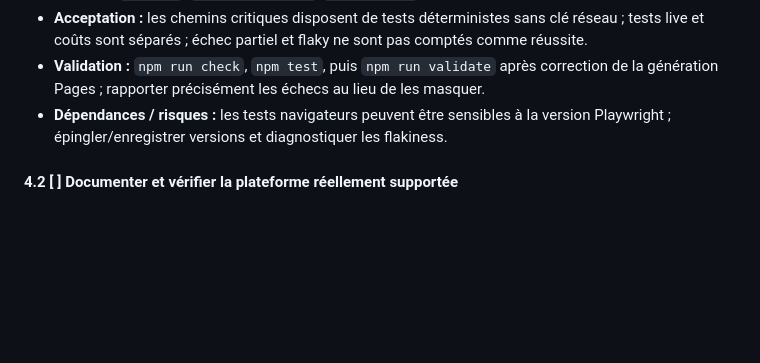
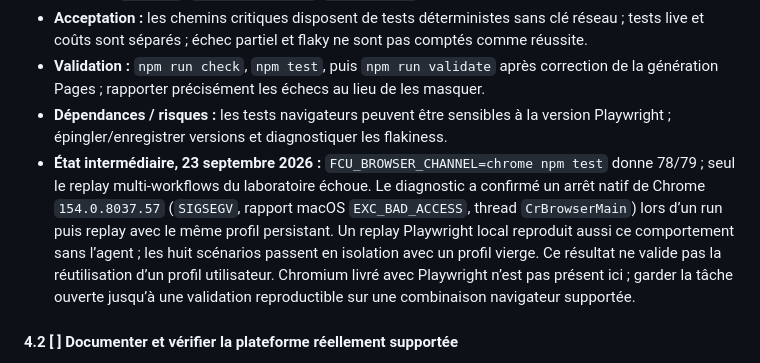
Before and after one commit to OthmaneBlial/FreeComputerUse, a Markdown page: ROADMAP.md, the part around the change. Drawn GitHub-style; blank space fills up the shorter version.

Commit message:
docs: record Chrome profile replay crash

```diff
--- a/ROADMAP.md
+++ b/ROADMAP.md
@@ -170,6 +170,7 @@ Les priorités indiquent l’ordre de travail : **P0** bloque une release crédi
 - **Acceptation :** les chemins critiques disposent de tests déterministes sans clé réseau ; tests live et coûts sont séparés ; échec partiel et flaky ne sont pas comptés comme réussite.
 - **Validation :** `npm run check`, `npm test`, puis `npm run validate` après correction de la génération Pages ; rapporter précisément les échecs au lieu de les masquer.
 - **Dépendances / risques :** les tests navigateurs peuvent être sensibles à la version Playwright ; épingler/enregistrer versions et diagnostiquer les flakiness.
+- **État intermédiaire, 23 septembre 2026 :** `FCU_BROWSER_CHANNEL=chrome npm test` donne 78/79 ; seul le replay multi-workflows du laboratoire échoue. Le diagnostic a confirmé un arrêt natif de Chrome `154.0.8037.57` (`SIGSEGV`, rapport macOS `EXC_BAD_ACCESS`, thread `CrBrowserMain`) lors d’un run puis replay avec le même profil persistant. Un replay Playwright local reproduit aussi ce comportement sans l’agent ; les huit scénarios passent en isolation avec un profil vierge. Ce résultat ne valide pas la réutilisation d’un profil utilisateur. Chromium livré avec Playwright n’est pas présent ici ; garder la tâche ouverte jusqu’à une validation reproductible sur une combinaison navigateur supportée.
 
 #### 4.2 [ ] Documenter et vérifier la plateforme réellement supportée
 
```
Also changed, not shown: docs/SUPPORT_MATRIX.md (+2 -2 lines).
